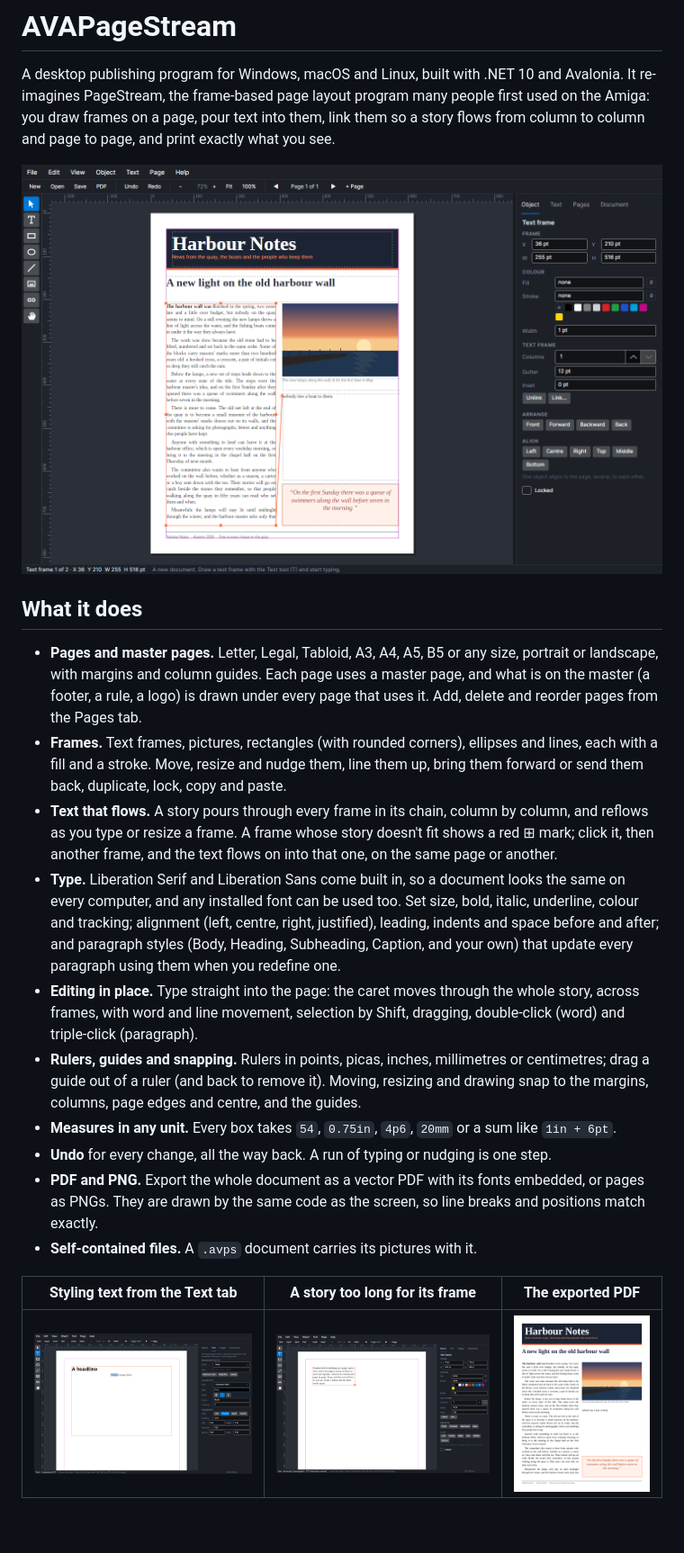
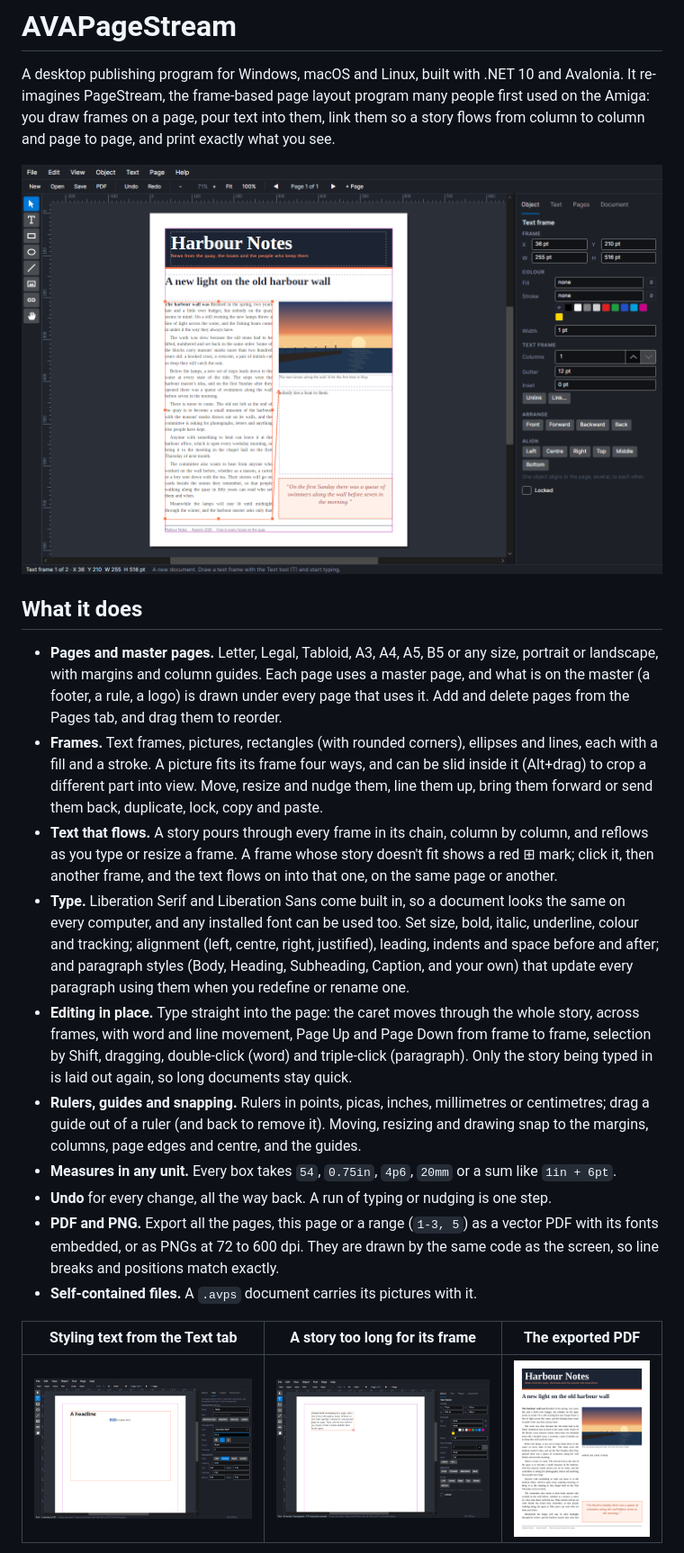
Before and after one commit to Harlock123/AVAPageStream, a Markdown page: README.md, the part around one of its changes. Shown at 90% size. Rendered like a GitHub page; pictures changed too: docs/images/AVAPageStream-layout.png, docs/images/AVAPageStream-overset.png, docs/images/AVAPageStream-styled.png; blank space fills up the shorter version.

```diff
--- a/README.md
+++ b/README.md
@@ -10,9 +10,9 @@ text into them, link them so a story flows from column to column and page to pag
 
 - **Pages and master pages.** Letter, Legal, Tabloid, A3, A4, A5, B5 or any size, portrait or landscape, with
   margins and column guides. Each page uses a master page, and what is on the master (a footer, a rule, a logo) is
-  drawn under every page that uses it. Add, delete and reorder pages from the Pages tab.
+  drawn under every page that uses it. Add and delete pages from the Pages tab, and drag them to reorder.
 - **Frames.** Text frames, pictures, rectangles (with rounded corners), ellipses and lines, each with a fill and a
-  stroke. Move, resize and nudge them, line them up, bring them forward or send them back, duplicate, lock, copy and
+  stroke. A picture fits its frame four ways, and can be slid inside it (Alt+drag) to crop a different part into view. Move, resize and nudge them, line them up, bring them forward or send them back, duplicate, lock, copy and
   paste.
 - **Text that flows.** A story pours through every frame in its chain, column by column, and reflows as you type or
   resize a frame. A frame whose story doesn't fit shows a red ⊞ mark; click it, then another frame, and the text flows
@@ -20,15 +20,17 @@ text into them, link them so a story flows from column to column and page to pag
 - **Type.** Liberation Serif and Liberation Sans come built in, so a document looks the same on every computer, and
   any installed font can be used too. Set size, bold, italic, underline, colour and tracking; alignment (left,
   centre, right, justified), leading, indents and space before and after; and paragraph styles (Body, Heading,
-  Subheading, Caption, and your own) that update every paragraph using them when you redefine one.
+  Subheading, Caption, and your own) that update every paragraph using them when you redefine or rename one.
 - **Editing in place.** Type straight into the page: the caret moves through the whole story, across frames, with
-  word and line movement, selection by Shift, dragging, double-click (word) and triple-click (paragraph).
+  word and line movement, Page Up and Page Down from frame to frame, selection by Shift, dragging, double-click (word)
+  and triple-click (paragraph). Only the story being typed in is laid out again, so long documents stay quick.
 - **Rulers, guides and snapping.** Rulers in points, picas, inches, millimetres or centimetres; drag a guide out of
   a ruler (and back to remove it). Moving, resizing and drawing snap to the margins, columns, page edges and centre,
   and the guides.
 - **Measures in any unit.** Every box takes `54`, `0.75in`, `4p6`, `20mm` or a sum like `1in + 6pt`.
 - **Undo** for every change, all the way back. A run of typing or nudging is one step.
-- **PDF and PNG.** Export the whole document as a vector PDF with its fonts embedded, or pages as PNGs. They are drawn
+- **PDF and PNG.** Export all the pages, this page or a range (`1-3, 5`) as a vector PDF with its fonts embedded, or
+  as PNGs at 72 to 600 dpi. They are drawn
   by the same code as the screen, so line breaks and positions match exactly.
 - **Self-contained files.** A `.avps` document carries its pictures with it.
 
```
Also changed, not shown: other parts of README.md (+5 -2 lines), AGENTS.md (+11 -4 lines), AVAPageStream_Spec.md (+4 -7 lines), docs/images/AVAPageStream-export.png (added), 12 other files.
